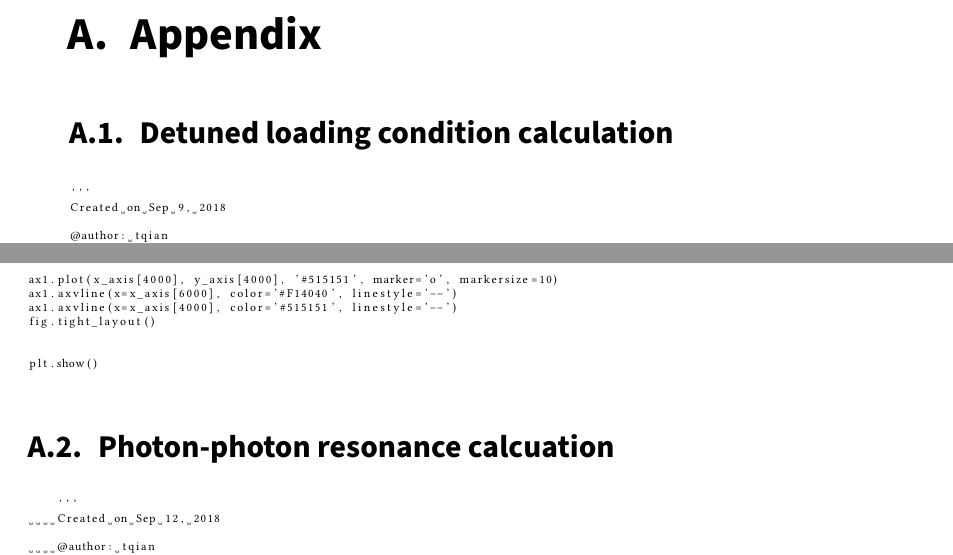
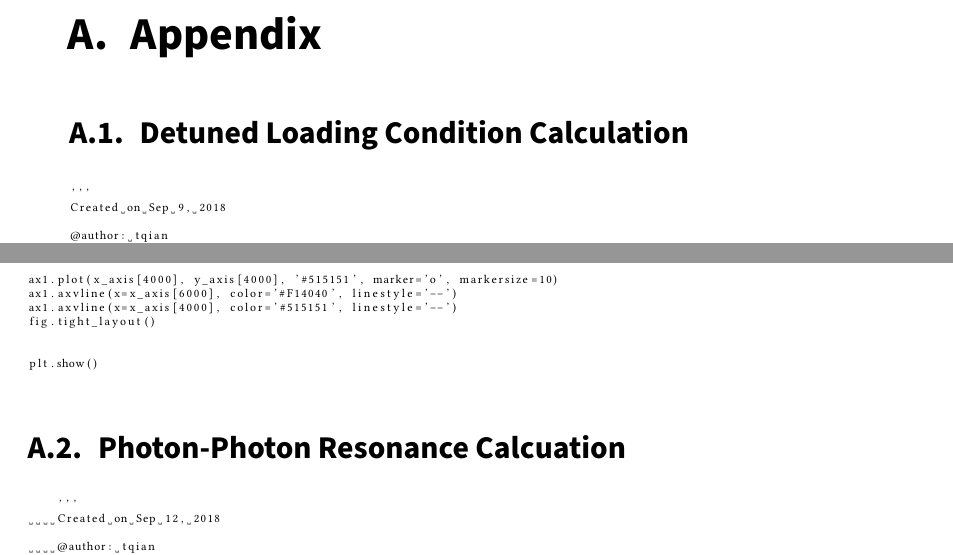
Before and after one commit to CarlitosQ/master_thesis_tqian_latex, a LaTeX thesis (thesis.tex, which reads sections/appendix.tex): two parts of pages 51 and 52 of 53, joined at a grey line, cut so that both start at the same text. Compiled offline with pdfLaTeX; a LaTeX package or settings file that is missing is left out; an older LaTeX class or package is replaced by its successor.

Commit message:
02.01.2019

```diff
--- a/sections/appendix.tex
+++ b/sections/appendix.tex
@@ -17,7 +17,7 @@
 \setcounter{figure}{0}
 
 % \section{Name}
-\section{Detuned loading condition calculation}\label{sec:detuned_loading_cal}
+\section{Detuned Loading Condition Calculation}\label{sec:detuned_loading_cal}
 
 \begin{lstlisting}[language=Python, basicstyle=\tiny]
 '''
@@ -102,7 +102,7 @@ plt.show()
 \end{lstlisting}
 
 
-\section{Photon-photon resonance calcuation}\label{sec:PP_resonance_cal}
+\section{Photon-Photon Resonance Calcuation}\label{sec:PP_resonance_cal}
 
 \begin{lstlisting}[language=Python, basicstyle=\tiny]
     '''
```
Also changed, not shown: 1 other file.
